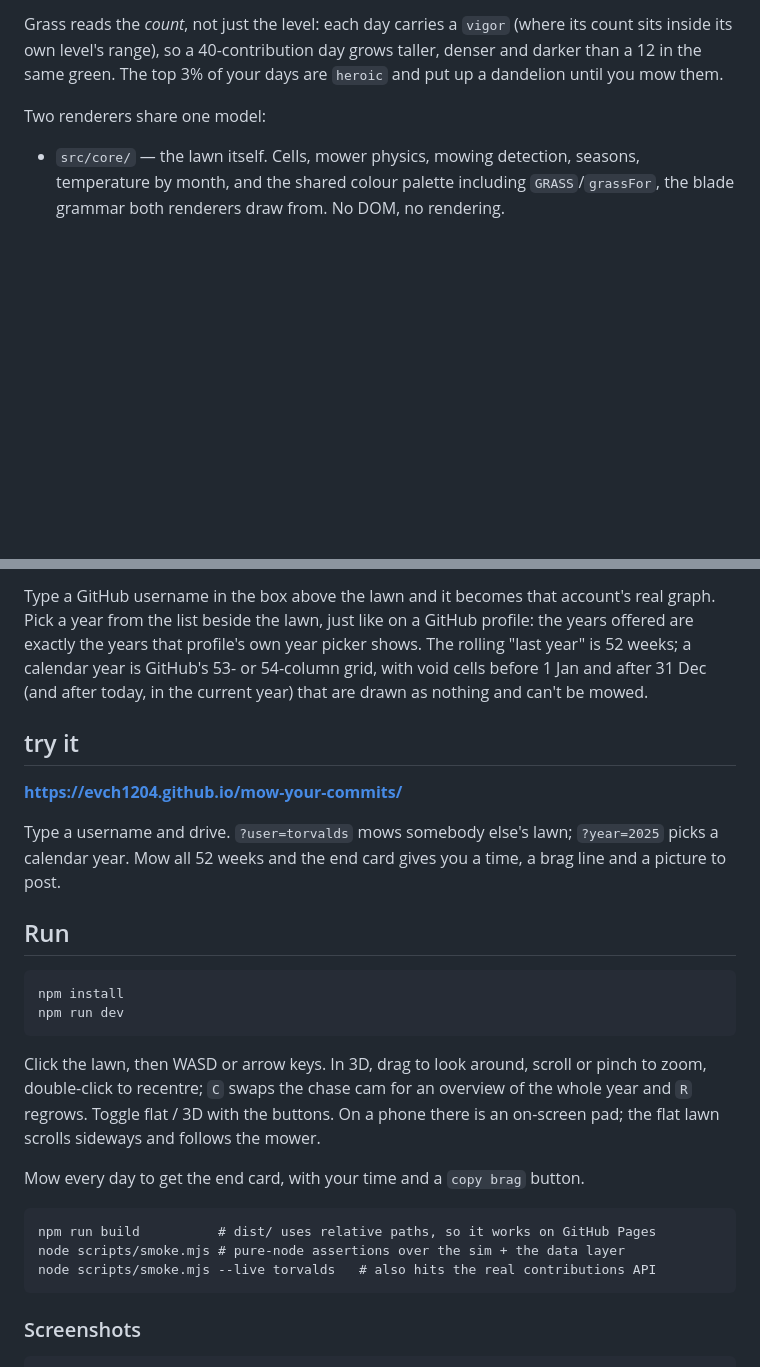
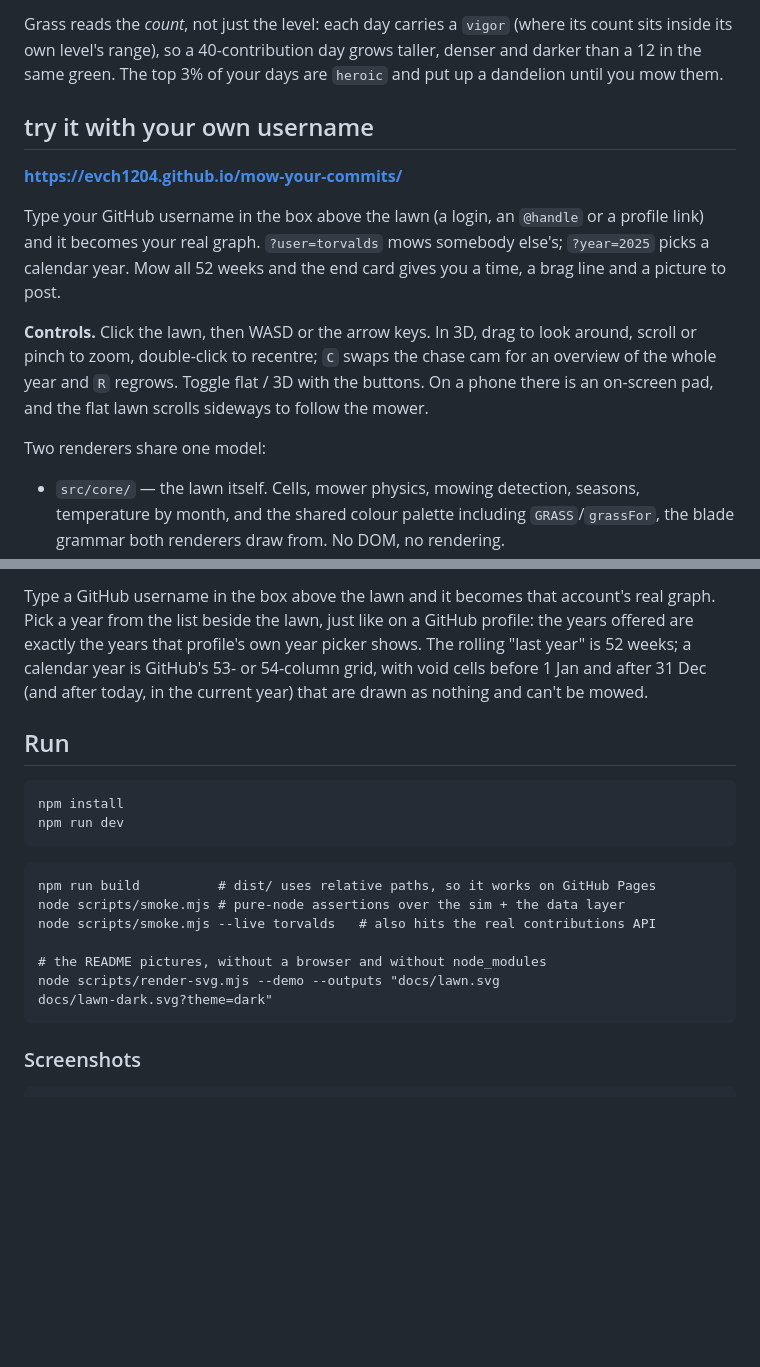
Before and after one commit to evch1204/mow-your-commits, a Markdown page: README.md, 2 parts joined by grey strips. Drawn GitHub-style; blank space fills up the shorter version.

Commit message:
integrate: one README for all three parts
The reveal, then try it with your own username and the controls, the two
renderers, run/build/smoke/render commands, the full URL flag table (every
flag the three branches added, and which ones travel in a share link), the
profile workflow with the picture snippet, downloads, real data with the
token privacy note, and the font credit. Also says out loud that the
README picture and the board on the page are the same drawing, and that
render-svg.mjs runs with node_modules deleted.

Co-Authored-By: Claude Fable 5.1 <noreply@anthropic.com>
Claude-Session: https://claude.ai/code/session_01LoWrZ95pQj92BemEbZ5jsw

````diff
--- a/README.md
+++ b/README.md
@@ -21,6 +21,21 @@ Grass reads the *count*, not just the level: each day carries a `vigor` (where i
 sits inside its own level's range), so a 40-contribution day grows taller, denser and
 darker than a 12 in the same green. The top 3% of your days are `heroic` and put up a
 dandelion until you mow them.
+
+## try it with your own username
+
+**<https://evch1204.github.io/mow-your-commits/>**
+
+Type your GitHub username in the box above the lawn (a login, an `@handle` or a
+profile link) and it becomes your real graph. `?user=torvalds` mows somebody else's;
+`?year=2025` picks a calendar year. Mow all 52 weeks and the end card gives you a
+time, a brag line and a picture to post.
+
+**Controls.** Click the lawn, then WASD or the arrow keys. In 3D, drag to look
+around, scroll or pinch to zoom, double-click to recentre; `C` swaps the chase cam
+for an overview of the whole year and `R` regrows. Toggle flat / 3D with the
+buttons. On a phone there is an on-screen pad, and the flat lawn scrolls sideways
+to follow the mower.
 
 Two renderers share one model:
 
@@ -47,14 +62,6 @@ years offered are exactly the years that profile's own year picker shows. The ro
 cells before 1 Jan and after 31 Dec (and after today, in the current year) that are
 drawn as nothing and can't be mowed.
 
-## try it
-
-**<https://evch1204.github.io/mow-your-commits/>**
-
-Type a username and drive. `?user=torvalds` mows somebody else's lawn; `?year=2025`
-picks a calendar year. Mow all 52 weeks and the end card gives you a time, a brag
-line and a picture to post.
-
 ## Run
 
 ```
@@ -62,17 +69,14 @@ npm install
 npm run dev
 ```
 
-Click the lawn, then WASD or arrow keys. In 3D, drag to look around, scroll or pinch to
-zoom, double-click to recentre; `C` swaps the chase cam for an overview of the whole year
-and `R` regrows. Toggle flat / 3D with the buttons. On a phone there is an on-screen pad;
-the flat lawn scrolls sideways and follows the mower.
-
-Mow every day to get the end card, with your time and a `copy brag` button.
-
 ```
 npm run build          # dist/ uses relative paths, so it works on GitHub Pages
 node scripts/smoke.mjs # pure-node assertions over the sim + the data layer
 node scripts/smoke.mjs --live torvalds   # also hits the real contributions API
+
+# the README pictures, without a browser and without node_modules
+node scripts/render-svg.mjs --demo --outputs "docs/lawn.svg
+docs/lawn-dark.svg?theme=dark"
 ```
 
 ### Screenshots
````
Also changed, not shown: other parts of README.md (+13 -3 lines).
